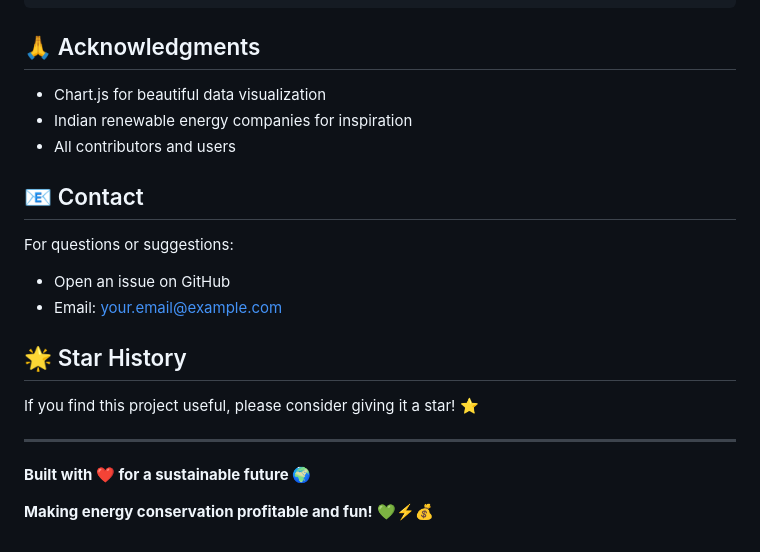
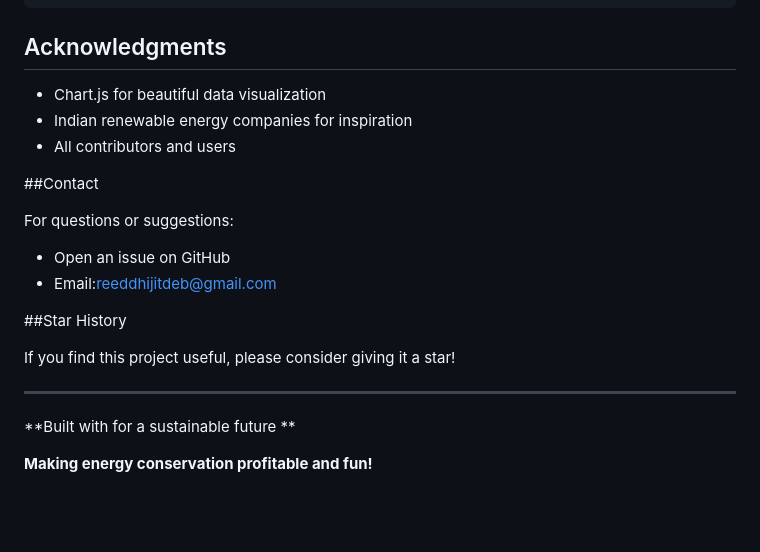
Before and after one commit to Reedddeb-12/urban_smart_energy, a Markdown page: README.md, the part around one of its changes. Rendered like a GitHub page; blank space fills up the shorter version.

Commit message:
Fix formatting and update contact email in README

````diff
--- a/README.md
+++ b/README.md
@@ -341,24 +341,24 @@ OUT OF OR IN CONNECTION WITH THE SOFTWARE OR THE USE OR OTHER DEALINGS IN THE
 SOFTWARE.
 ```
 
-## 🙏 Acknowledgments
+## Acknowledgments
 
 - Chart.js for beautiful data visualization
 - Indian renewable energy companies for inspiration
 - All contributors and users
 
-## 📧 Contact
+##Contact
 
 For questions or suggestions:
 - Open an issue on GitHub
-- Email: your.email@example.com
+- Email:reeddhijitdeb@gmail.com
 
-## 🌟 Star History
+##Star History
 
-If you find this project useful, please consider giving it a star! ⭐
+If you find this project useful, please consider giving it a star!
 
 ---
 
-**Built with ❤️ for a sustainable future 🌍**
+**Built with for a sustainable future **
 
-**Making energy conservation profitable and fun!** 💚⚡💰
+**Making energy conservation profitable and fun!**
````
Also changed, not shown: other parts of README.md (+2 -2 lines).
